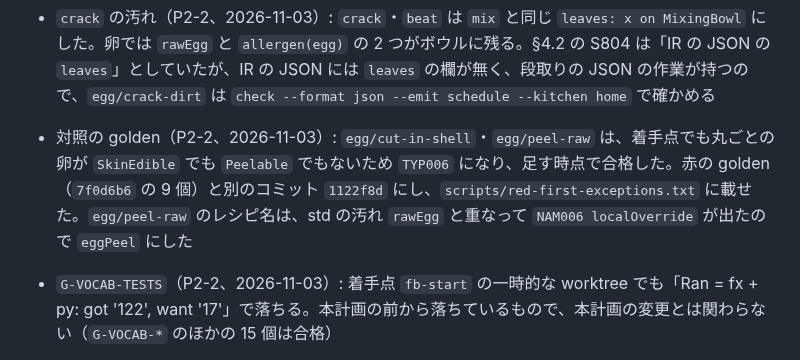
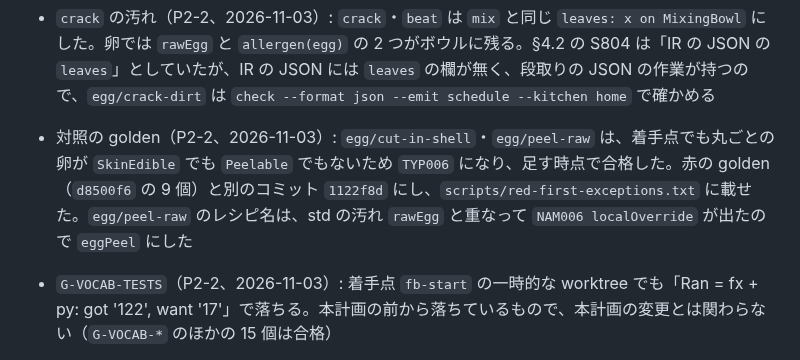
Before and after one commit to atsuki-seo/Ozen, a Markdown page: plans/ozen-cooking-feedback.md, the part around the change. Rendered like a GitHub page.

Commit message:
Fix the SHA of the red egg goldens in the plan record
Co-Authored-By: Claude Opus 5.5 <noreply@anthropic.com>

```diff
--- a/plans/ozen-cooking-feedback.md
+++ b/plans/ozen-cooking-feedback.md
@@ -1268,7 +1268,7 @@ Claude は機械的なゴールまでを担当する。以下はユーザーが
 - わざと壊す確認: S809・境界・上限・`cgolden/egg/ne-set`（P2-1、2026-11-03）。集合の軸の `!=` で集合の最初の項目だけと比べると、浸してから洗った米の `TYP006` が消えて落ちた。戻すと合格した
 - 形の軸の値の並び（P2-2、2026-11-03）: `inShell`・`cracked`・`beaten` を `pureed` の後に足すと、`cut` の「前より粗い切り方」の検査（`TYP007 cutCoarser`。値の並びで `cut` より後の値からの `cut` を粗いとみなす）が殻付きの卵の `cut` に出た。そこで `axis shape : { whole, peeled, inShell, cracked, beaten, cut(style: CutStyle, size: Length), pureed }` と `cut` の前に置いた。先頭は `whole` のまま（S792）
 - `crack` の汚れ（P2-2、2026-11-03）: `crack`・`beat` は `mix` と同じ `leaves: x on MixingBowl` にした。卵では `rawEgg` と `allergen(egg)` の 2 つがボウルに残る。§4.2 の S804 は「IR の JSON の `leaves`」としていたが、IR の JSON には `leaves` の欄が無く、段取りの JSON の作業が持つので、`egg/crack-dirt` は `check --format json --emit schedule --kitchen home` で確かめる
-- 対照の golden（P2-2、2026-11-03）: `egg/cut-in-shell`・`egg/peel-raw` は、着手点でも丸ごとの卵が `SkinEdible` でも `Peelable` でもないため `TYP006` になり、足す時点で合格した。赤の golden（`7f0d6b6` の 9 個）と別のコミット `1122f8d` にし、`scripts/red-first-exceptions.txt` に載せた。`egg/peel-raw` のレシピ名は、std の汚れ `rawEgg` と重なって `NAM006 localOverride` が出たので `eggPeel` にした
+- 対照の golden（P2-2、2026-11-03）: `egg/cut-in-shell`・`egg/peel-raw` は、着手点でも丸ごとの卵が `SkinEdible` でも `Peelable` でもないため `TYP006` になり、足す時点で合格した。赤の golden（`d8500f6` の 9 個）と別のコミット `1122f8d` にし、`scripts/red-first-exceptions.txt` に載せた。`egg/peel-raw` のレシピ名は、std の汚れ `rawEgg` と重なって `NAM006 localOverride` が出たので `eggPeel` にした
 - `G-VOCAB-TESTS`（P2-2、2026-11-03）: 着手点 `fb-start` の一時的な worktree でも「Ran = fx + py: got '122', want '17'」で落ちる。本計画の前から落ちているもので、本計画の変更とは関わらない（`G-VOCAB-*` のほかの 15 個は合格）
 - 期待を直した golden: `tests/golden/api/signatures-json.out` — std の署名の一覧。`peel` の型に殻付きの卵の選択肢が加わり、`crack`・`beat` の行が増えた。差分はこの 3 行だけであることを確かめた
 - 期待を直した golden: `tests/golden/api/local-not-listed.out` — std の定義の一覧。形の軸の値・`Egg` の `initial` と `refuse`・`peel` の型・`crack`・`beat` の行が変わった。差分はこの 5 行だけであることを確かめた
```
